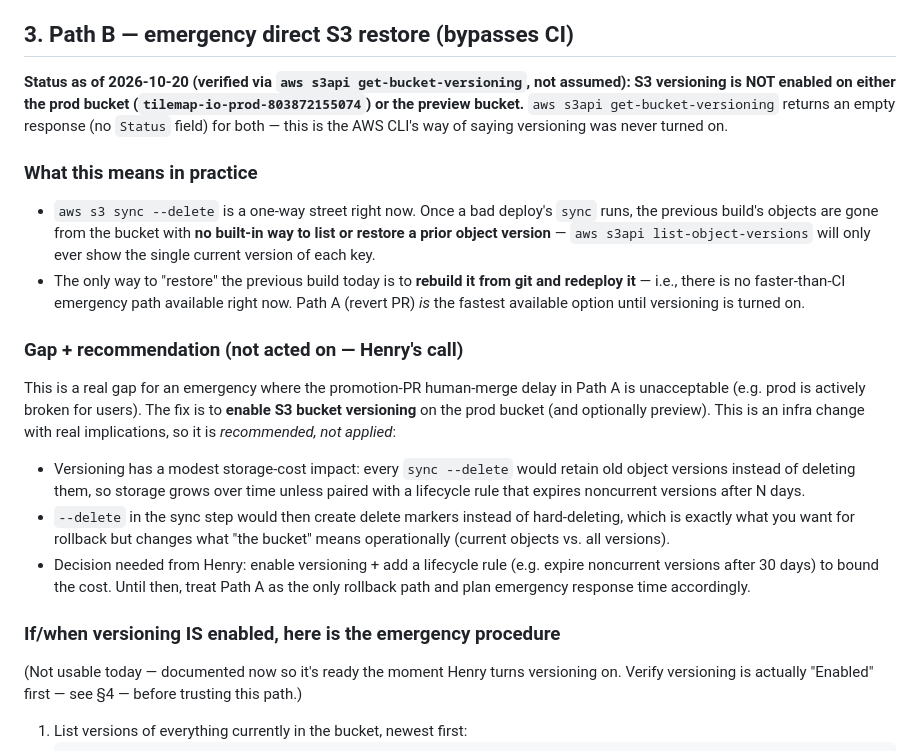
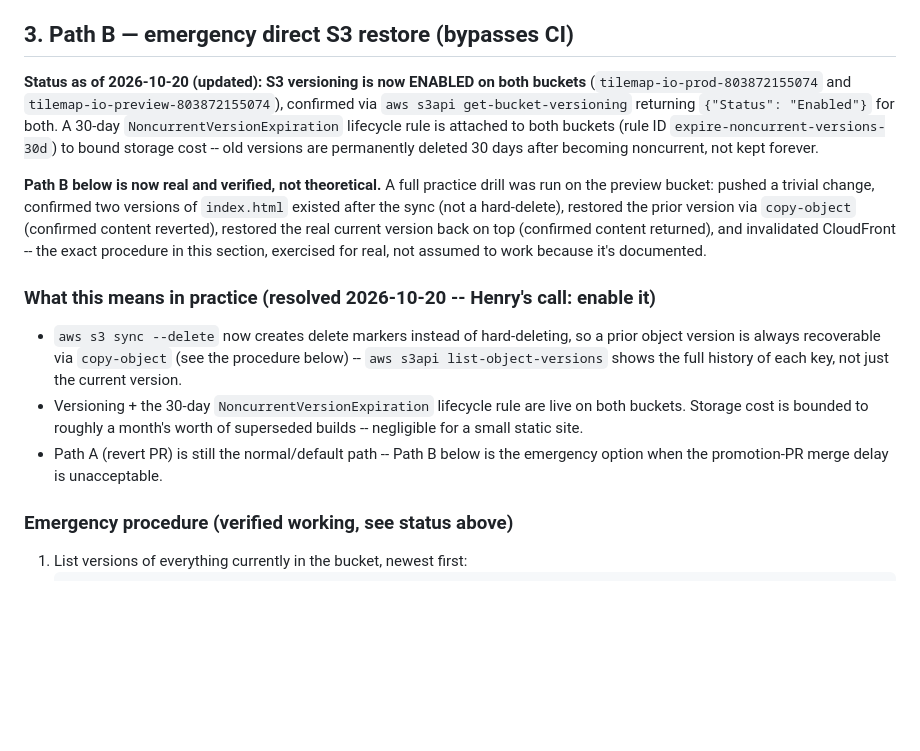
Before and after one commit to hspycher/tilemap-io, a Markdown page: docs/rollback-runbook.md, the part around the change. Rendered like a GitHub page; blank space fills up the shorter version.

Commit message:
Rollback runbook: S3 versioning is enabled + verified, not a gap (#34)
Henry enabled versioning + a 30-day lifecycle rule on both buckets.
Path B (emergency direct S3 restore) was run as a real practice drill
on the preview bucket (push, confirm 2 versions, restore, confirm
content reverted, restore current back, confirm reverted again,
invalidate CloudFront) -- it's documented as verified working, not
theoretical.

Hermes session ID: 20261018_012711_e66224

````diff
--- a/docs/rollback-runbook.md
+++ b/docs/rollback-runbook.md
@@ -64,49 +64,37 @@ merges the promotion PR — not an emergency-response timescale.
 
 ## 3. Path B — emergency direct S3 restore (bypasses CI)
 
-**Status as of 2026-10-20 (verified via `aws s3api get-bucket-versioning`,
-not assumed): S3 versioning is NOT enabled on either the prod bucket
-(`tilemap-io-prod-803872155074`) or the preview bucket.** `aws s3api
-get-bucket-versioning` returns an empty response (no `Status` field) for
-both — this is the AWS CLI's way of saying versioning was never turned on.
+**Status as of 2026-10-20 (updated): S3 versioning is now ENABLED on both
+buckets** (`tilemap-io-prod-803872155074` and `tilemap-io-preview-803872155074`),
+confirmed via `aws s3api get-bucket-versioning` returning `{"Status": "Enabled"}`
+for both. A 30-day `NoncurrentVersionExpiration` lifecycle rule is attached to
+both buckets (rule ID `expire-noncurrent-versions-30d`) to bound storage cost --
+old versions are permanently deleted 30 days after becoming noncurrent, not
+kept forever.
 
-### What this means in practice
+**Path B below is now real and verified, not theoretical.** A full practice
+drill was run on the preview bucket: pushed a trivial change, confirmed two
+versions of `index.html` existed after the sync (not a hard-delete), restored
+the prior version via `copy-object` (confirmed content reverted), restored the
+real current version back on top (confirmed content returned), and invalidated
+CloudFront -- the exact procedure in this section, exercised for real, not
+assumed to work because it's documented.
 
-- `aws s3 sync --delete` is a one-way street right now. Once a bad deploy's
-  `sync` runs, the previous build's objects are gone from the bucket with
-  **no built-in way to list or restore a prior object version** —
-  `aws s3api list-object-versions` will only ever show the single current
-  version of each key.
-- The only way to "restore" the previous build today is to **rebuild it from
-  git and redeploy it** — i.e., there is no faster-than-CI emergency path
-  available right now. Path A (revert PR) *is* the fastest available option
-  until versioning is turned on.
 
-### Gap + recommendation (not acted on — Henry's call)
+### What this means in practice (resolved 2026-10-20 -- Henry's call: enable it)
 
-This is a real gap for an emergency where the promotion-PR human-merge delay
-in Path A is unacceptable (e.g. prod is actively broken for users). The fix
-is to **enable S3 bucket versioning** on the prod bucket (and optionally
-preview). This is an infra change with real implications, so it is
-*recommended, not applied*:
+- `aws s3 sync --delete` now creates delete markers instead of hard-deleting,
+  so a prior object version is always recoverable via `copy-object` (see
+  the procedure below) -- `aws s3api list-object-versions` shows the full
+  history of each key, not just the current version.
+- Versioning + the 30-day `NoncurrentVersionExpiration` lifecycle rule are
+  live on both buckets. Storage cost is bounded to roughly a month's worth
+  of superseded builds -- negligible for a small static site.
+- Path A (revert PR) is still the normal/default path -- Path B below is
+  the emergency option when the promotion-PR merge delay is unacceptable.
 
-- Versioning has a modest storage-cost impact: every `sync --delete` would
-  retain old object versions instead of deleting them, so storage grows
-  over time unless paired with a lifecycle rule that expires noncurrent
-  versions after N days.
-- `--delete` in the sync step would then create delete markers instead of
-  hard-deleting, which is exactly what you want for rollback but changes
-  what "the bucket" means operationally (current objects vs. all versions).
-- Decision needed from Henry: enable versioning + add a lifecycle rule
-  (e.g. expire noncurrent versions after 30 days) to bound the cost. Until
-  then, treat Path A as the only rollback path and plan emergency response
-  time accordingly.
+### Emergency procedure (verified working, see status above)
 
-### If/when versioning IS enabled, here is the emergency procedure
-
-(Not usable today — documented now so it's ready the moment Henry turns
-versioning on. Verify versioning is actually "Enabled" first — see §4 —
-before trusting this path.)
 
 1. List versions of everything currently in the bucket, newest first:
    ```
````
